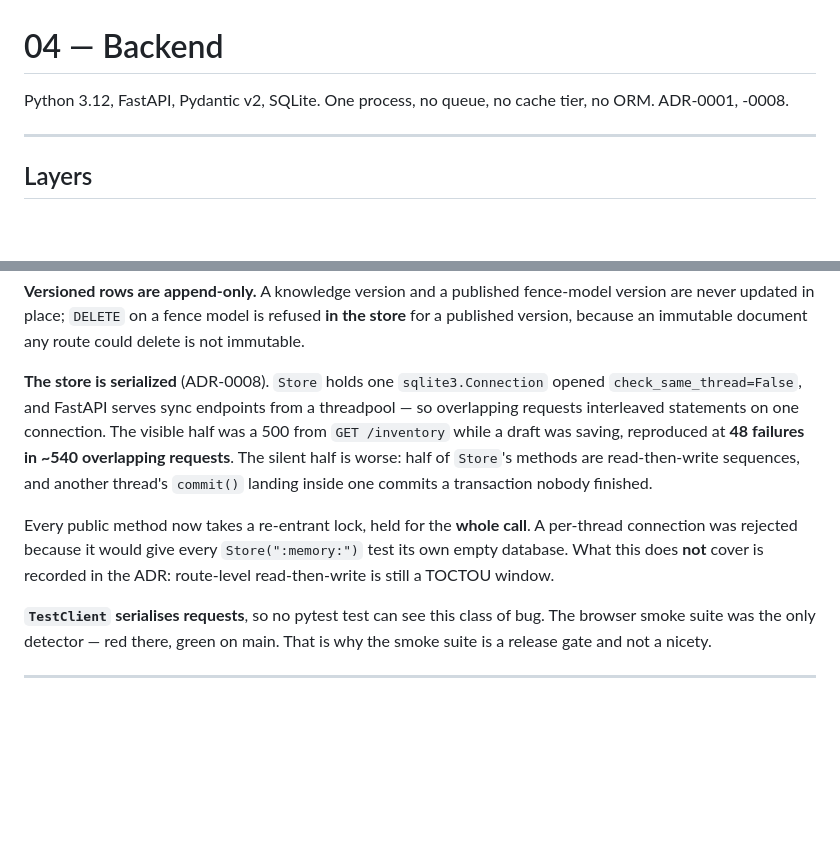
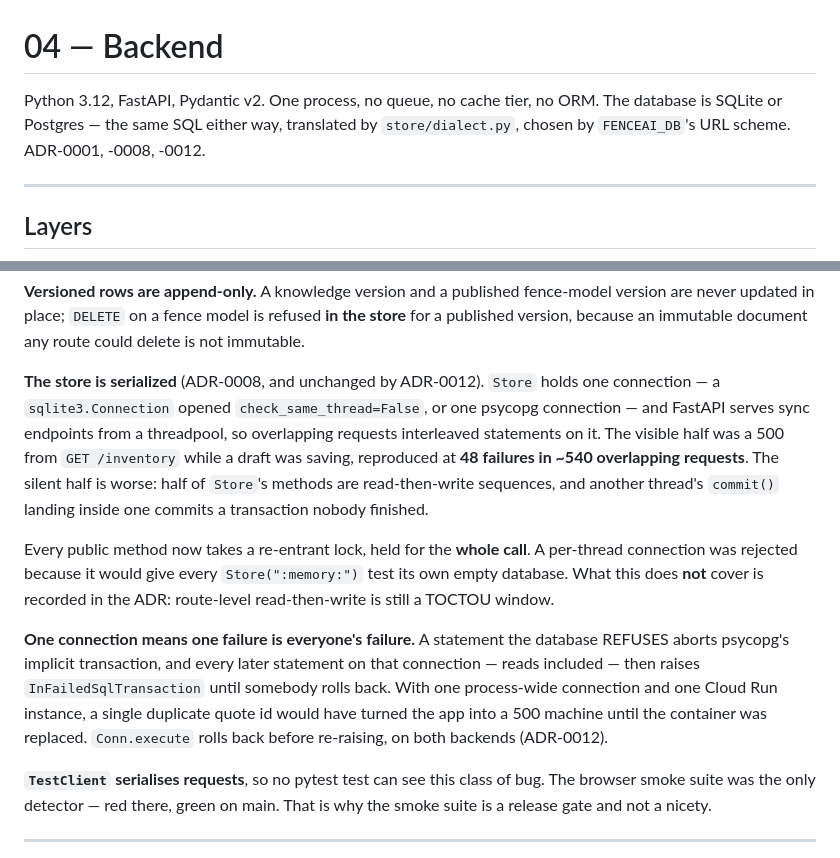
Before and after one commit to spicysauce1955-stack/BOM, a Markdown page: docs/architecture/04-backend.md, 2 parts joined by grey strips. Rendered like a GitHub page; blank space fills up the shorter version.

```diff
--- a/docs/architecture/04-backend.md
+++ b/docs/architecture/04-backend.md
@@ -1,7 +1,8 @@
 # 04 — Backend
 
-Python 3.12, FastAPI, Pydantic v2, SQLite. One process, no queue, no cache tier, no
-ORM. ADR-0001, -0008.
+Python 3.12, FastAPI, Pydantic v2. One process, no queue, no cache tier, no ORM.
+The database is SQLite or Postgres — the same SQL either way, translated by
+`store/dialect.py`, chosen by `FENCEAI_DB`'s URL scheme. ADR-0001, -0008, -0012.
 
 ---
 
@@ -301,9 +302,10 @@ version are never updated in place; `DELETE` on a fence model is refused **in th
 store** for a published version, because an immutable document any route could delete
 is not immutable.
 
-**The store is serialized** (ADR-0008). `Store` holds one `sqlite3.Connection` opened
-`check_same_thread=False`, and FastAPI serves sync endpoints from a threadpool — so
-overlapping requests interleaved statements on one connection. The visible half was a
+**The store is serialized** (ADR-0008, and unchanged by ADR-0012). `Store` holds one
+connection — a `sqlite3.Connection` opened `check_same_thread=False`, or one psycopg
+connection — and FastAPI serves sync endpoints from a threadpool, so overlapping
+requests interleaved statements on it. The visible half was a
 500 from `GET /inventory` while a draft was saving, reproduced at **48 failures in
 ~540 overlapping requests**. The silent half is worse: half of `Store`'s methods are
 read-then-write sequences, and another thread's `commit()` landing inside one commits
@@ -313,6 +315,13 @@ Every public method now takes a re-entrant lock, held for the **whole call**. A
 per-thread connection was rejected because it would give every `Store(":memory:")`
 test its own empty database. What this does **not** cover is recorded in the ADR:
 route-level read-then-write is still a TOCTOU window.
+
+**One connection means one failure is everyone's failure.** A statement the database
+REFUSES aborts psycopg's implicit transaction, and every later statement on that
+connection — reads included — then raises `InFailedSqlTransaction` until somebody rolls
+back. With one process-wide connection and one Cloud Run instance, a single duplicate
+quote id would have turned the app into a 500 machine until the container was replaced.
+`Conn.execute` rolls back before re-raising, on both backends (ADR-0012).
 
 **`TestClient` serialises requests**, so no pytest test can see this class of bug.
 The browser smoke suite was the only detector — red there, green on main. That is why
```
Also changed, not shown: docs/adr/0012-store-dialect-shim.md (added, +113 -0 lines).
